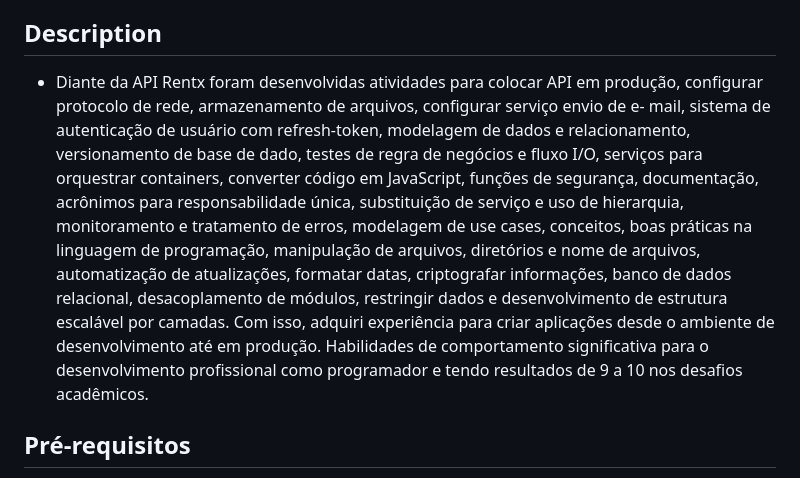
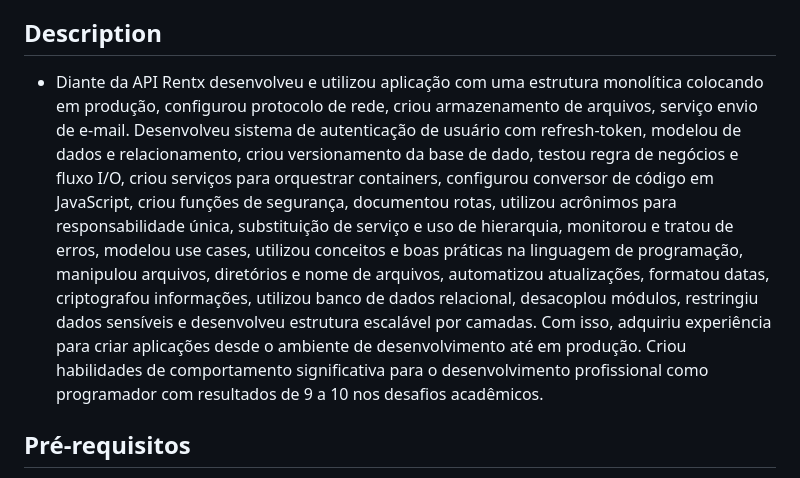
Before and after one commit to kaiomoreira-dev/api-rentx, a Markdown page: README.md, the part around the change. Rendered like a GitHub page.

```diff
--- a/README.md
+++ b/README.md
@@ -20,20 +20,9 @@
 como projeto acadêmico junto a Rockeseat dentro do programa Ignite.
 
 ## Description
-* Diante da API Rentx foram desenvolvidas atividades para colocar API em produção,
-configurar protocolo de rede, armazenamento de arquivos, configurar serviço envio de e-
-mail, sistema de autenticação de usuário com refresh-token, modelagem de dados e
-relacionamento, versionamento de base de dado, testes de regra de negócios e fluxo I/O,
-serviços para orquestrar containers, converter código em JavaScript, funções de segurança,
-documentação, acrônimos para responsabilidade única, substituição de serviço e uso de
-hierarquia, monitoramento e tratamento de erros, modelagem de use cases, conceitos, boas
-práticas na linguagem de programação, manipulação de arquivos, diretórios e nome de
-arquivos, automatização de atualizações, formatar datas, criptografar informações, banco de
-dados relacional, desacoplamento de módulos, restringir dados e desenvolvimento de
-estrutura escalável por camadas. Com isso, adquiri experiência para criar aplicações desde
-o ambiente de desenvolvimento até em produção. Habilidades de comportamento
-significativa para o desenvolvimento profissional como programador e tendo resultados de 9
-a 10 nos desafios acadêmicos.
+* Diante da API Rentx desenvolveu e utilizou aplicação com uma estrutura monolítica colocando em
+produção, configurou protocolo de rede, criou armazenamento de arquivos, serviço envio de e-mail. Desenvolveu sistema de autenticação de usuário com refresh-token, modelou de dados e  relacionamento, criou versionamento da base de dado, testou regra de negócios e fluxo I/O, criou serviços para orquestrar containers, configurou conversor de código em JavaScript, criou funções de segurança, documentou rotas, utilizou acrônimos para responsabilidade única, substituição de serviço e uso de hierarquia, monitorou e tratou de erros, modelou use cases, utilizou conceitos e boas práticas na linguagem de programação, manipulou arquivos, diretórios e nome de arquivos, automatizou atualizações, formatou datas, criptografou informações, utilizou banco de dados relacional, desacoplou módulos, restringiu dados sensíveis e desenvolveu estrutura escalável por camadas. Com isso, adquiriu experiência para criar aplicações desde o ambiente de desenvolvimento até em produção. Criou habilidades de comportamento significativa para o desenvolvimento
+profissional como programador com resultados de 9 a 10 nos desafios acadêmicos.
 
 ## Pré-requisitos
 * Antes de começar, você vai precisar ter instalado em sua máquina as seguintes ferramentas:
```
